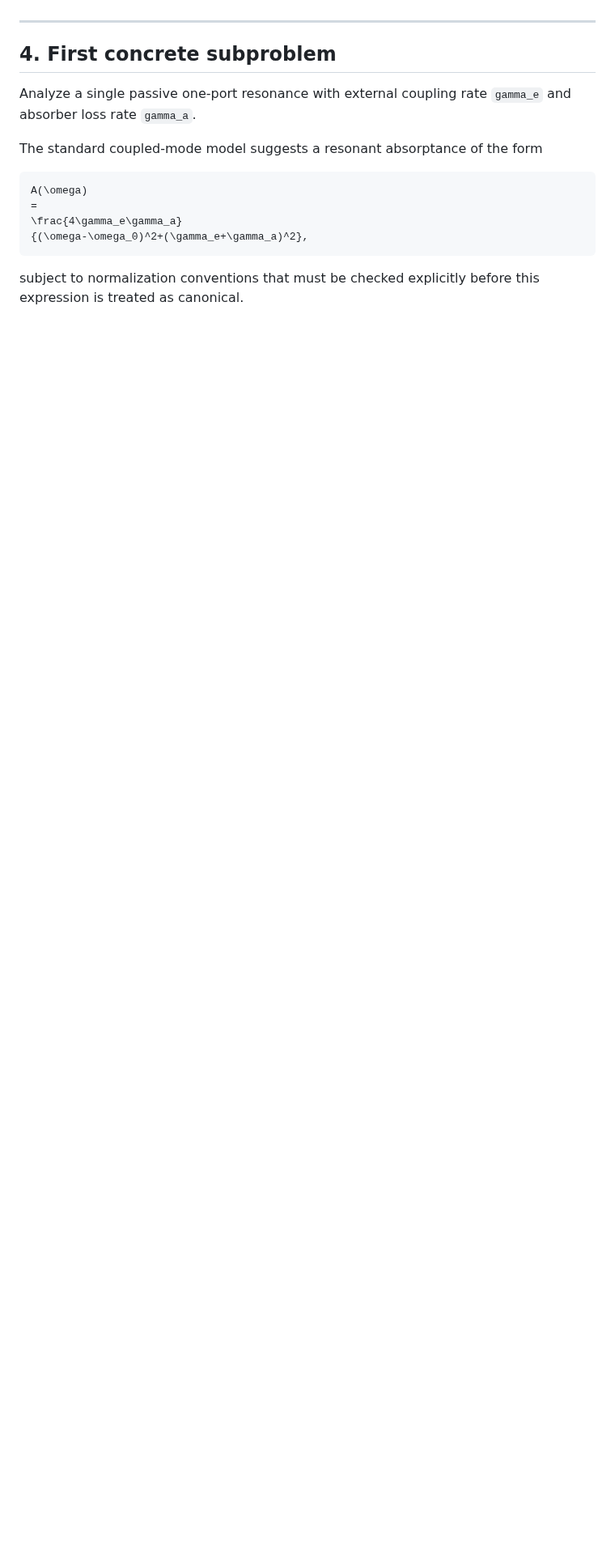
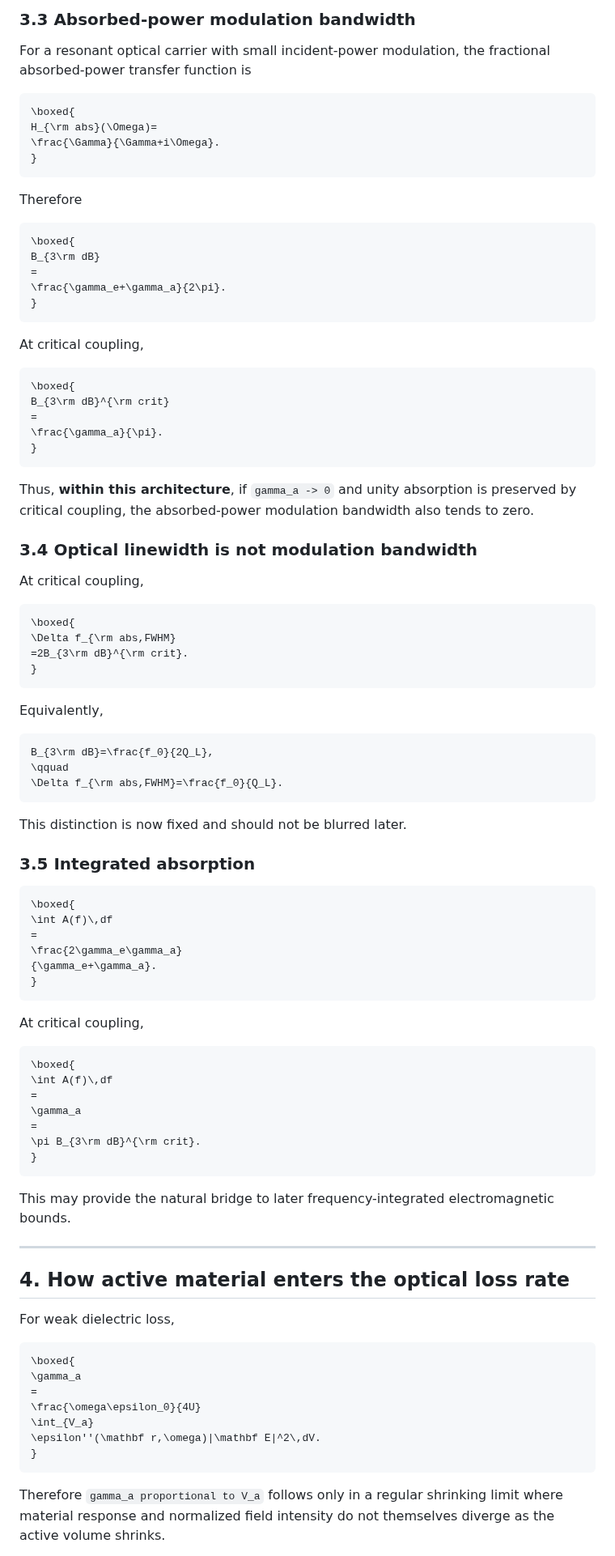
Before and after one commit to Kajin-0/gendanken_2, a Markdown page: experiments/01-vanishing-absorber/CURRENT_STATE.md, the part around one of its changes. Shown at 81% size. GitHub-like rendering; blank space fills up the shorter version.

````diff
--- a/experiments/01-vanishing-absorber/CURRENT_STATE.md
+++ b/experiments/01-vanishing-absorber/CURRENT_STATE.md
@@ -55,18 +76,97 @@ A plausible place is optical temporal response.
+### 3.3 Absorbed-power modulation bandwidth
+
+For a resonant optical carrier with small incident-power modulation, the fractional absorbed-power transfer function is
+
+```math
+\boxed{
+H_{\rm abs}(\Omega)=
+\frac{\Gamma}{\Gamma+i\Omega}.
+}
+```
+
+Therefore
+
+```math
+\boxed{
+B_{3\rm dB}
+=
+\frac{\gamma_e+\gamma_a}{2\pi}.
+}
+```
+
+At critical coupling,
+
+```math
+\boxed{
+B_{3\rm dB}^{\rm crit}
+=
+\frac{\gamma_a}{\pi}.
+}
+```
+
+Thus, **within this architecture**, if `gamma_a -> 0` and unity absorption is preserved by critical coupling, the absorbed-power modulation bandwidth also tends to zero.
+
+### 3.4 Optical linewidth is not modulation bandwidth
+
+At critical coupling,
+
+```math
+\boxed{
+\Delta f_{\rm abs,FWHM}
+=2B_{3\rm dB}^{\rm crit}.
+}
+```
+
+Equivalently,
+
+```math
+B_{3\rm dB}=\frac{f_0}{2Q_L},
+\qquad
+\Delta f_{\rm abs,FWHM}=\frac{f_0}{Q_L}.
+```
+
+This distinction is now fixed and should not be blurred later.
+
+### 3.5 Integrated absorption
+
+```math
+\boxed{
+\int A(f)\,df
+=
+\frac{2\gamma_e\gamma_a}
+{\gamma_e+\gamma_a}.
+}
+```
+
+At critical coupling,
+
+```math
+\boxed{
+\int A(f)\,df
+=
+\gamma_a
+=
+\pi B_{3\rm dB}^{\rm crit}.
+}
+```
+
+This may provide the natural bridge to later frequency-integrated electromagnetic bounds.
 
 ---
 
-## 4. First concrete subproblem
+## 4. How active material enters the optical loss rate
 
-Analyze a single passive one-port resonance with external coupling rate `gamma_e` and absorber loss rate `gamma_a`.
-
-The standard coupled-mode model suggests a resonant absorptance of the form
+For weak dielectric loss,
 
 ```math
-A(\omega)
+\boxed{
+\gamma_a
 =
-\frac{4\gamma_e\gamma_a}
-{(\omega-\omega_0)^2+(\gamma_e+\gamma_a)^2},
+\frac{\omega\epsilon_0}{4U}
+\int_{V_a}
+\epsilon''(\mathbf r,\omega)|\mathbf E|^2\,dV.
+}
 ```
 
-subject to normalization conventions that must be checked explicitly before this expression is treated as canonical.
+Therefore `gamma_a proportional to V_a` follows only in a regular shrinking limit where material response and normalized field intensity do not themselves diverge as the active volume shrinks.
 
````
Also changed, not shown: other parts of experiments/01-vanishing-absorber/CURRENT_STATE.md (+209 -74 lines).
